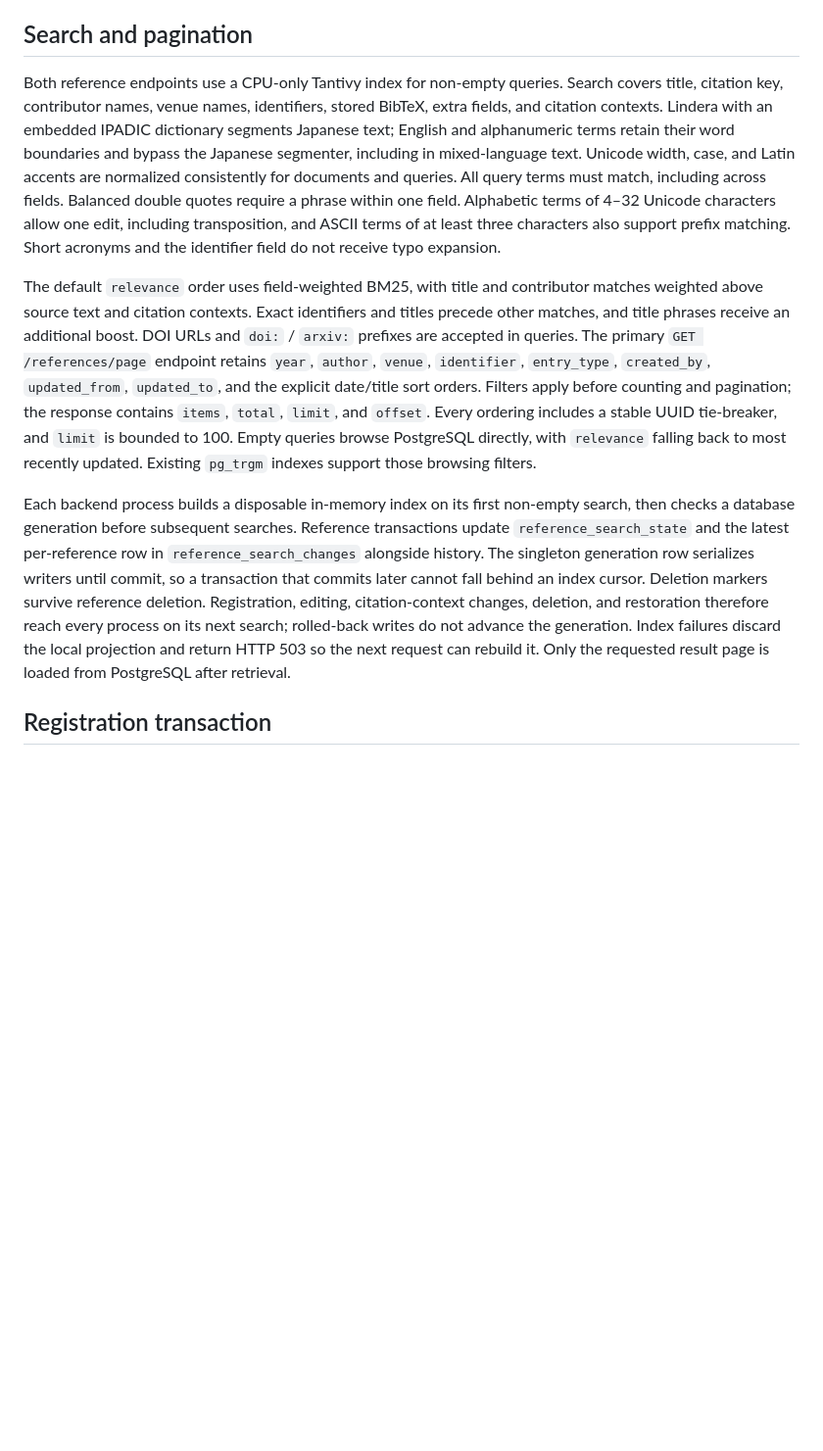
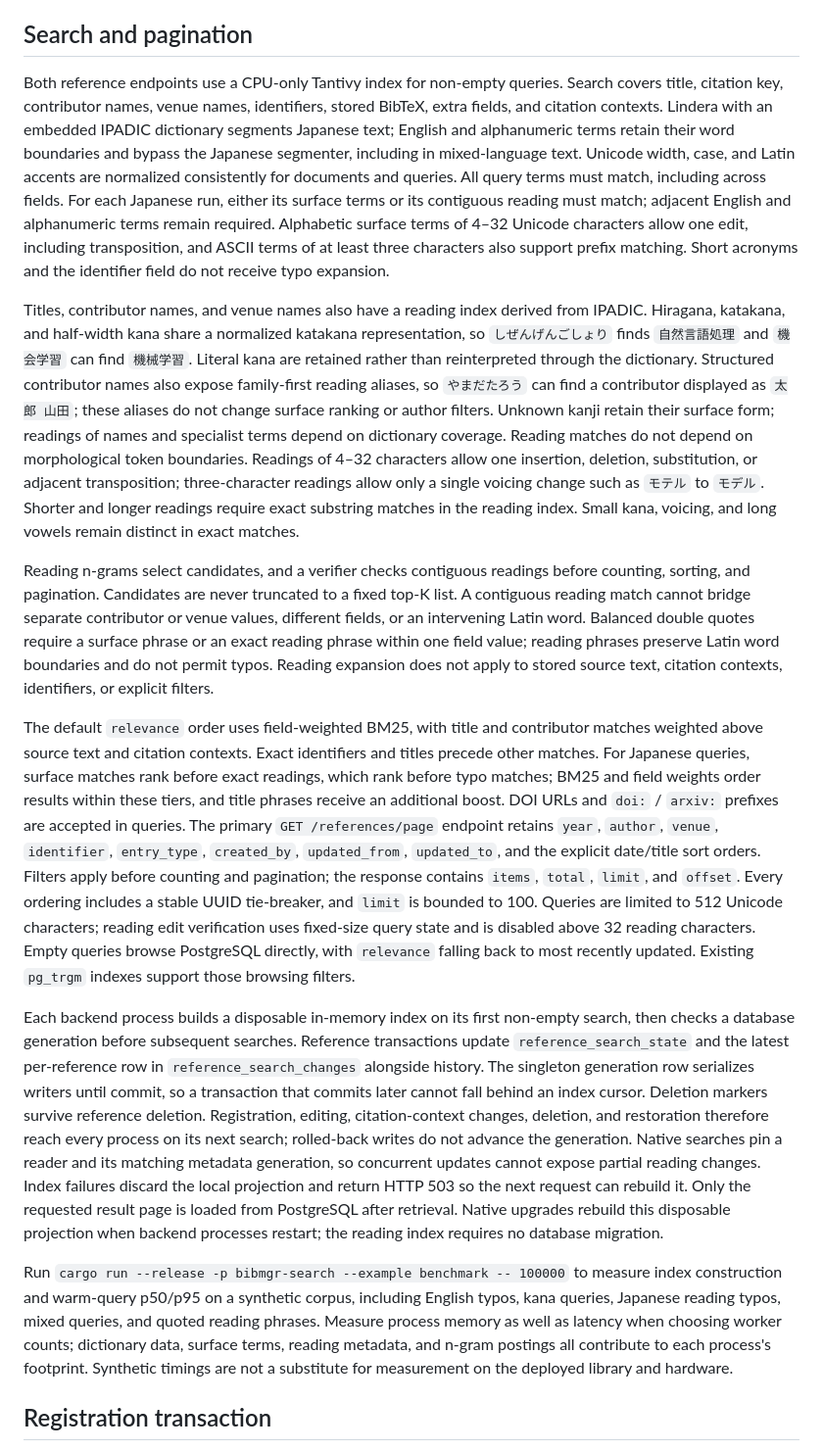
Before and after one commit to EhimeNLP/bibmgr, a Markdown page: docs/database.md, the part around the change. Shown at 98% size. GitHub-like rendering; blank space fills up the shorter version.

```diff
--- a/docs/database.md
+++ b/docs/database.md
@@ -88,11 +88,17 @@ Candidate-level title and author duplicate review can be added separately withou
 
 ## Search and pagination
 
-Both reference endpoints use a CPU-only Tantivy index for non-empty queries. Search covers title, citation key, contributor names, venue names, identifiers, stored BibTeX, extra fields, and citation contexts. Lindera with an embedded IPADIC dictionary segments Japanese text; English and alphanumeric terms retain their word boundaries and bypass the Japanese segmenter, including in mixed-language text. Unicode width, case, and Latin accents are normalized consistently for documents and queries. All query terms must match, including across fields. Balanced double quotes require a phrase within one field. Alphabetic terms of 4–32 Unicode characters allow one edit, including transposition, and ASCII terms of at least three characters also support prefix matching. Short acronyms and the identifier field do not receive typo expansion.
+Both reference endpoints use a CPU-only Tantivy index for non-empty queries. Search covers title, citation key, contributor names, venue names, identifiers, stored BibTeX, extra fields, and citation contexts. Lindera with an embedded IPADIC dictionary segments Japanese text; English and alphanumeric terms retain their word boundaries and bypass the Japanese segmenter, including in mixed-language text. Unicode width, case, and Latin accents are normalized consistently for documents and queries. All query terms must match, including across fields. For each Japanese run, either its surface terms or its contiguous reading must match; adjacent English and alphanumeric terms remain required. Alphabetic surface terms of 4–32 Unicode characters allow one edit, including transposition, and ASCII terms of at least three characters also support prefix matching. Short acronyms and the identifier field do not receive typo expansion.
 
-The default `relevance` order uses field-weighted BM25, with title and contributor matches weighted above source text and citation contexts. Exact identifiers and titles precede other matches, and title phrases receive an additional boost. DOI URLs and `doi:` / `arxiv:` prefixes are accepted in queries. The primary `GET /references/page` endpoint retains `year`, `author`, `venue`, `identifier`, `entry_type`, `created_by`, `updated_from`, `updated_to`, and the explicit date/title sort orders. Filters apply before counting and pagination; the response contains `items`, `total`, `limit`, and `offset`. Every ordering includes a stable UUID tie-breaker, and `limit` is bounded to 100. Empty queries browse PostgreSQL directly, with `relevance` falling back to most recently updated. Existing `pg_trgm` indexes support those browsing filters.
+Titles, contributor names, and venue names also have a reading index derived from IPADIC. Hiragana, katakana, and half-width kana share a normalized katakana representation, so `しぜんげんごしょり` finds `自然言語処理` and `機会学習` can find `機械学習`. Literal kana are retained rather than reinterpreted through the dictionary. Structured contributor names also expose family-first reading aliases, so `やまだたろう` can find a contributor displayed as `太郎 山田`; these aliases do not change surface ranking or author filters. Unknown kanji retain their surface form; readings of names and specialist terms depend on dictionary coverage. Reading matches do not depend on morphological token boundaries. Readings of 4–32 characters allow one insertion, deletion, substitution, or adjacent transposition; three-character readings allow only a single voicing change such as `モテル` to `モデル`. Shorter and longer readings require exact substring matches in the reading index. Small kana, voicing, and long vowels remain distinct in exact matches.
 
-Each backend process builds a disposable in-memory index on its first non-empty search, then checks a database generation before subsequent searches. Reference transactions update `reference_search_state` and the latest per-reference row in `reference_search_changes` alongside history. The singleton generation row serializes writers until commit, so a transaction that commits later cannot fall behind an index cursor. Deletion markers survive reference deletion. Registration, editing, citation-context changes, deletion, and restoration therefore reach every process on its next search; rolled-back writes do not advance the generation. Index failures discard the local projection and return HTTP 503 so the next request can rebuild it. Only the requested result page is loaded from PostgreSQL after retrieval.
+Reading n-grams select candidates, and a verifier checks contiguous readings before counting, sorting, and pagination. Candidates are never truncated to a fixed top-K list. A contiguous reading match cannot bridge separate contributor or venue values, different fields, or an intervening Latin word. Balanced double quotes require a surface phrase or an exact reading phrase within one field value; reading phrases preserve Latin word boundaries and do not permit typos. Reading expansion does not apply to stored source text, citation contexts, identifiers, or explicit filters.
+
+The default `relevance` order uses field-weighted BM25, with title and contributor matches weighted above source text and citation contexts. Exact identifiers and titles precede other matches. For Japanese queries, surface matches rank before exact readings, which rank before typo matches; BM25 and field weights order results within these tiers, and title phrases receive an additional boost. DOI URLs and `doi:` / `arxiv:` prefixes are accepted in queries. The primary `GET /references/page` endpoint retains `year`, `author`, `venue`, `identifier`, `entry_type`, `created_by`, `updated_from`, `updated_to`, and the explicit date/title sort orders. Filters apply before counting and pagination; the response contains `items`, `total`, `limit`, and `offset`. Every ordering includes a stable UUID tie-breaker, and `limit` is bounded to 100. Queries are limited to 512 Unicode characters; reading edit verification uses fixed-size query state and is disabled above 32 reading characters. Empty queries browse PostgreSQL directly, with `relevance` falling back to most recently updated. Existing `pg_trgm` indexes support those browsing filters.
+
+Each backend process builds a disposable in-memory index on its first non-empty search, then checks a database generation before subsequent searches. Reference transactions update `reference_search_state` and the latest per-reference row in `reference_search_changes` alongside history. The singleton generation row serializes writers until commit, so a transaction that commits later cannot fall behind an index cursor. Deletion markers survive reference deletion. Registration, editing, citation-context changes, deletion, and restoration therefore reach every process on its next search; rolled-back writes do not advance the generation. Native searches pin a reader and its matching metadata generation, so concurrent updates cannot expose partial reading changes. Index failures discard the local projection and return HTTP 503 so the next request can rebuild it. Only the requested result page is loaded from PostgreSQL after retrieval. Native upgrades rebuild this disposable projection when backend processes restart; the reading index requires no database migration.
+
+Run `cargo run --release -p bibmgr-search --example benchmark -- 100000` to measure index construction and warm-query p50/p95 on a synthetic corpus, including English typos, kana queries, Japanese reading typos, mixed queries, and quoted reading phrases. Measure process memory as well as latency when choosing worker counts; dictionary data, surface terms, reading metadata, and n-gram postings all contribute to each process's footprint. Synthetic timings are not a substitute for measurement on the deployed library and hardware.
 
 ## Registration transaction
 
```
Also changed, not shown: backend/README.md (+1 -1 lines).
